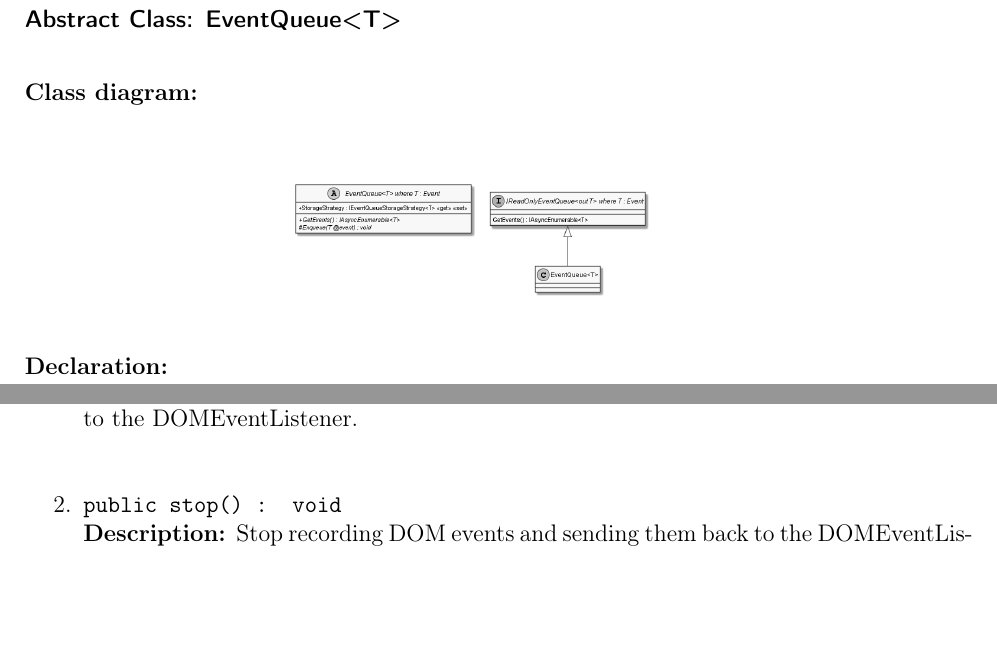
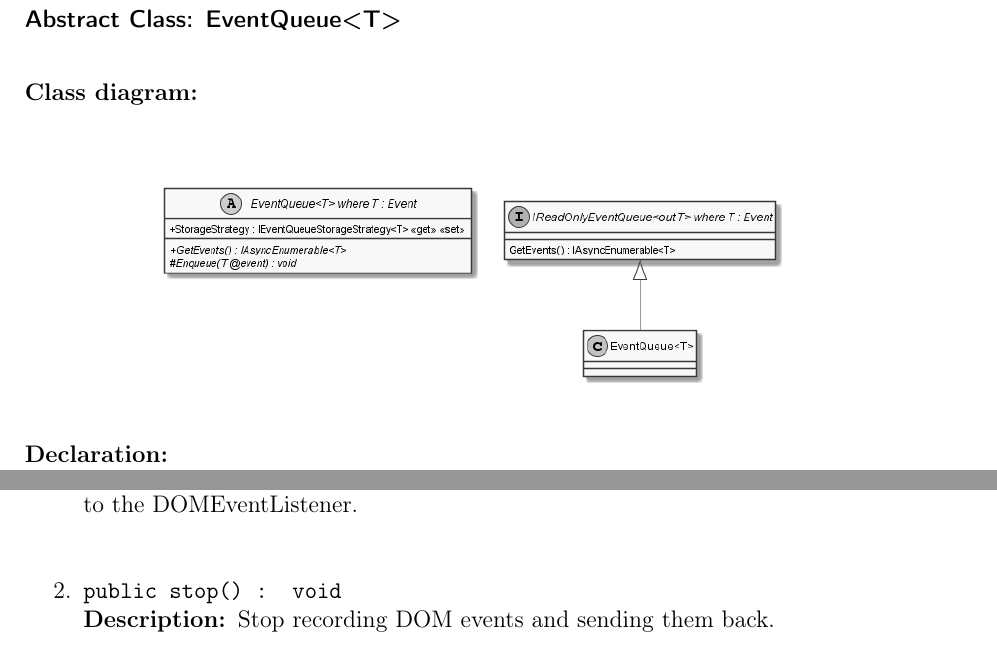
Before and after one commit to insightmind/MORR, a LaTeX thesis (documents/sd/SoftwareDesign.tex, which reads documents/sd/chapter/Classes/BrowserExtension/Content/Content.tex, documents/sd/chapter/Classes/Common/Events/Events.tex): two parts of pages 150 and 200 of 212 before the commit and two parts of pages 148 and 198 of 209 after it, joined at a grey line, cut so that both start at the same text, the shorter picture padded with empty space. Compiled offline with pdfLaTeX.

Commit message:
Adjusted diagram sizes to get rid of almost blank pages

```diff
--- a/documents/sd/chapter/Classes/BrowserExtension/Content/Content.tex
+++ b/documents/sd/chapter/Classes/BrowserExtension/Content/Content.tex
@@ -10,7 +10,7 @@
 \begin{methods}
 \begin{method}{public start() : void}{Start recording DOM events and sending the respective data back to the DOMEventListener.}
 \end{method}
-\begin{method}{public stop() : void}{Stop recording DOM events and sending them back to the DOMEventListener.}
+\begin{method}{public stop() : void}{Stop recording DOM events and sending them back.}
 \end{method}
 \end{methods}
 \end{class}
--- a/documents/sd/chapter/Classes/Common/Events/Events.tex
+++ b/documents/sd/chapter/Classes/Common/Events/Events.tex
@@ -41,7 +41,7 @@
 \end{interface}
 
 \begin{absclass}{EventQueue<T>}
-    \clsdiagram[width=0.4\textwidth]{resources/Classes/Common/Shared/Events/EventQueue.png}
+    \clsdiagram[width=0.7\textwidth]{resources/Classes/Common/Shared/Events/EventQueue.png}
 
     \clsdcl{public abstract class EventQueue<T> : IReadOnlyEventQueue<T> where T : Event}
 
```
Also changed, not shown: documents/sd/chapter/Classes/Core/MORR/MORR.tex (+1 -1 lines), documents/sd/chapter/package.tex (+1 -1 lines).
